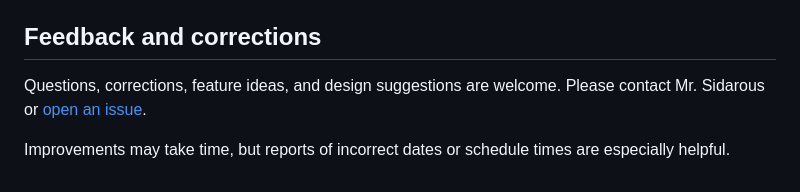
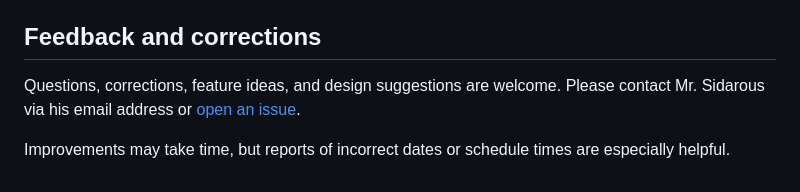
Before and after one commit to sidarous/lindsched, a Markdown page: README.md, the part around the change. Rendered like a GitHub page.

Commit message:
Mentioned my email address

```diff
--- a/README.md
+++ b/README.md
@@ -59,6 +59,6 @@ The complete data contract is documented in [`SCHEDULE_DATA_SCHEMA_V3.md`](./SCH
 
 ## Feedback and corrections
 
-Questions, corrections, feature ideas, and design suggestions are welcome. Please contact Mr. Sidarous or [open an issue](https://github.com/sidarous/lindsched/issues).
+Questions, corrections, feature ideas, and design suggestions are welcome. Please contact Mr. Sidarous via his email address or [open an issue](https://github.com/sidarous/lindsched/issues).
 
 Improvements may take time, but reports of incorrect dates or schedule times are especially helpful.
```
